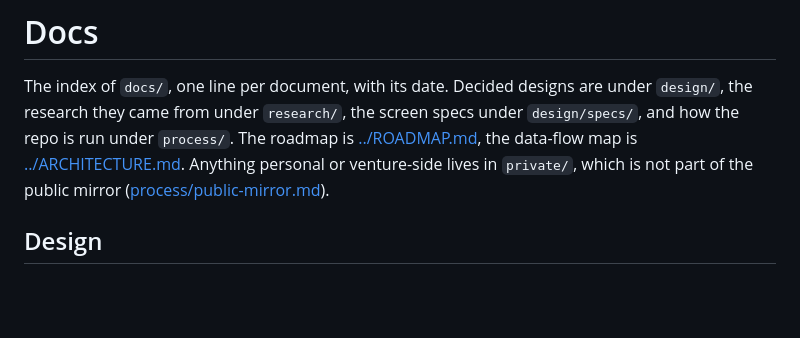
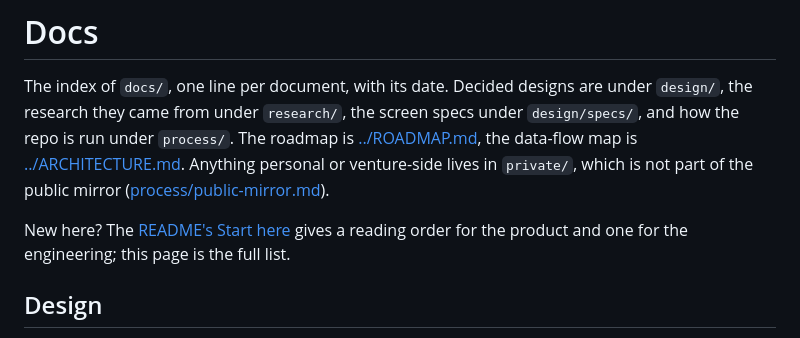
Before and after one commit to rafael-sanchezf/verso, a Markdown page: docs/README.md, the part around the change. Rendered like a GitHub page; blank space fills up the shorter version.

```diff
--- a/docs/README.md
+++ b/docs/README.md
@@ -1,6 +1,8 @@
 # Docs
 
 The index of `docs/`, one line per document, with its date. Decided designs are under `design/`, the research they came from under `research/`, the screen specs under `design/specs/`, and how the repo is run under `process/`. The roadmap is [../ROADMAP.md](../ROADMAP.md), the data-flow map is [../ARCHITECTURE.md](../ARCHITECTURE.md). Anything personal or venture-side lives in `private/`, which is not part of the public mirror ([process/public-mirror.md](process/public-mirror.md)).
+
+New here? The [README's Start here](../README.md#start-here) gives a reading order for the product and one for the engineering; this page is the full list.
 
 ## Design
 
```
Also changed, not shown: README.md (+33 -1 lines).
